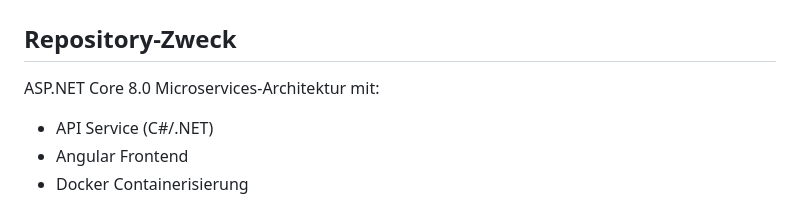
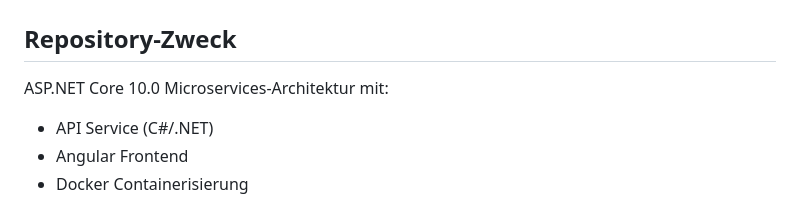
Before and after one commit to shuralw/SpeakStoreLocate, a Markdown page: .copilot-instructions.md, the part around the change. GitHub-like rendering.

Commit message:
fixed: Version mismatch

```diff
--- a/.copilot-instructions.md
+++ b/.copilot-instructions.md
@@ -1,7 +1,7 @@
 # Copilot Instruktionen für SpeakStoreLocate
 
 ## Repository-Zweck
-ASP.NET Core 8.0 Microservices-Architektur mit:
+ASP.NET Core 10.0 Microservices-Architektur mit:
 - API Service (C#/.NET)
 - Angular Frontend
 - Docker Containerisierung
```
